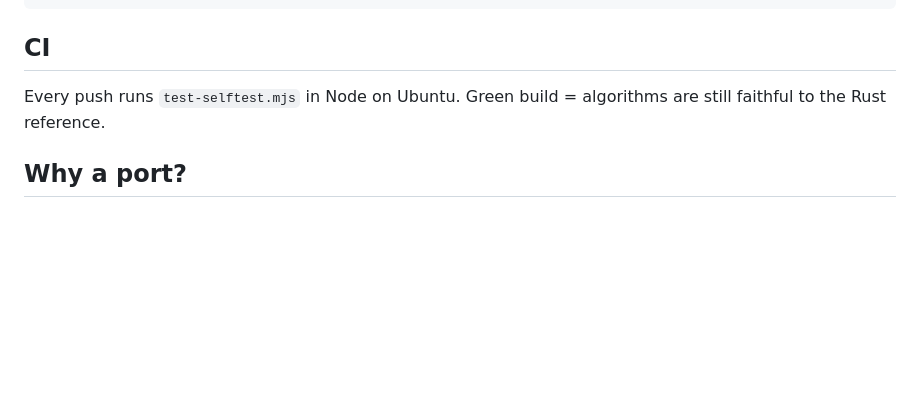
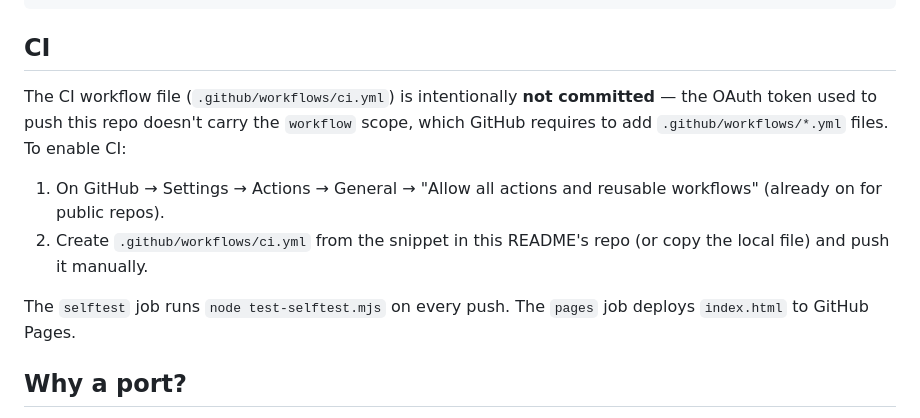
Before and after one commit to JorgeQuijano/windsurf, a Markdown page: README.md, the part around the change. Drawn GitHub-style; blank space fills up the shorter version.

Commit message:
README: note that CI workflow file is not committed due to token scope

```diff
--- a/README.md
+++ b/README.md
@@ -104,8 +104,18 @@ cd windsurf && python3 -m http.server 8080
 
 ## CI
 
-Every push runs `test-selftest.mjs` in Node on Ubuntu. Green build =
-algorithms are still faithful to the Rust reference.
+The CI workflow file (`.github/workflows/ci.yml`) is intentionally **not
+committed** — the OAuth token used to push this repo doesn't carry the
+`workflow` scope, which GitHub requires to add `.github/workflows/*.yml`
+files. To enable CI:
+
+1. On GitHub → Settings → Actions → General → "Allow all actions and
+   reusable workflows" (already on for public repos).
+2. Create `.github/workflows/ci.yml` from the snippet in this README's
+   repo (or copy the local file) and push it manually.
+
+The `selftest` job runs `node test-selftest.mjs` on every push. The
+`pages` job deploys `index.html` to GitHub Pages.
 
 ## Why a port?
 
```
